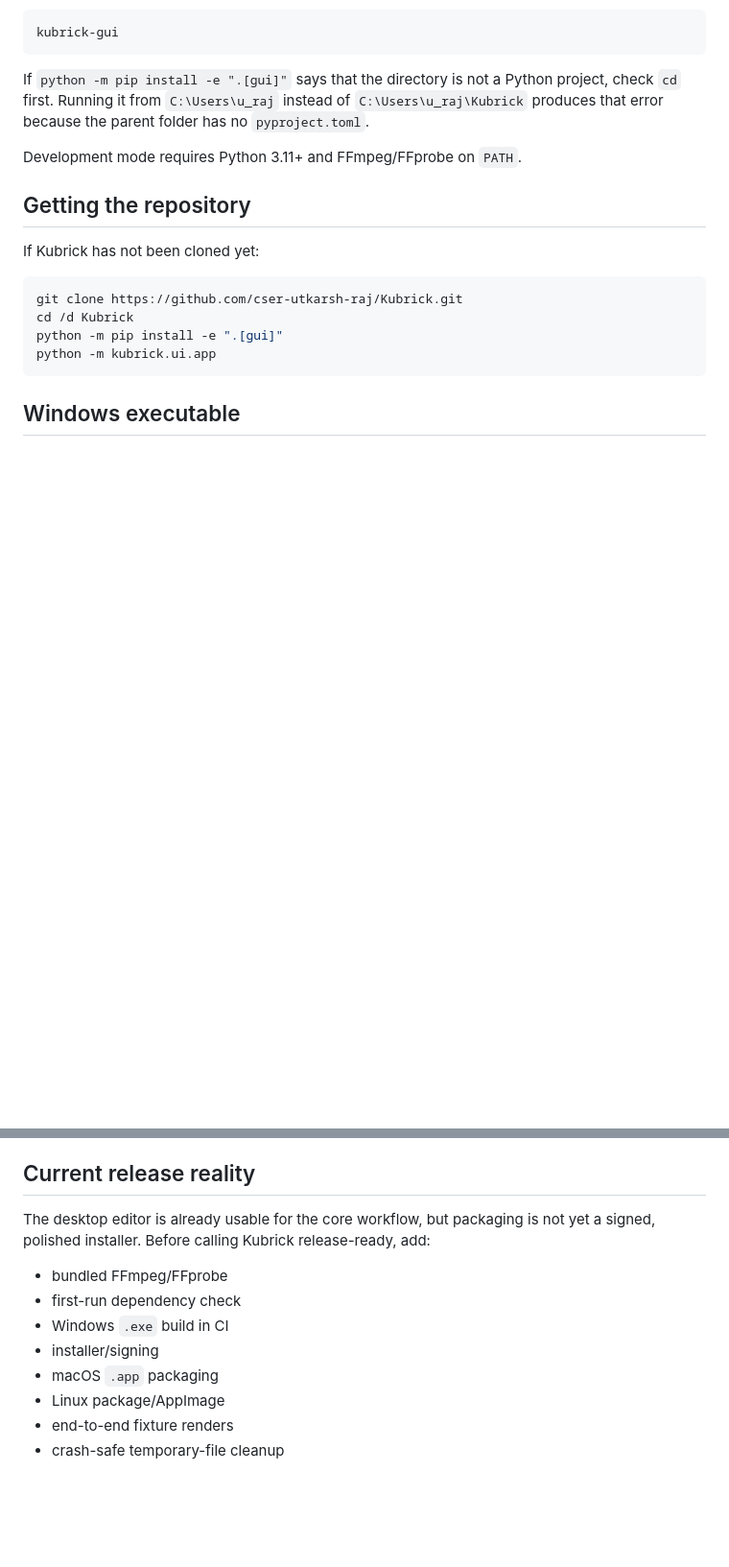
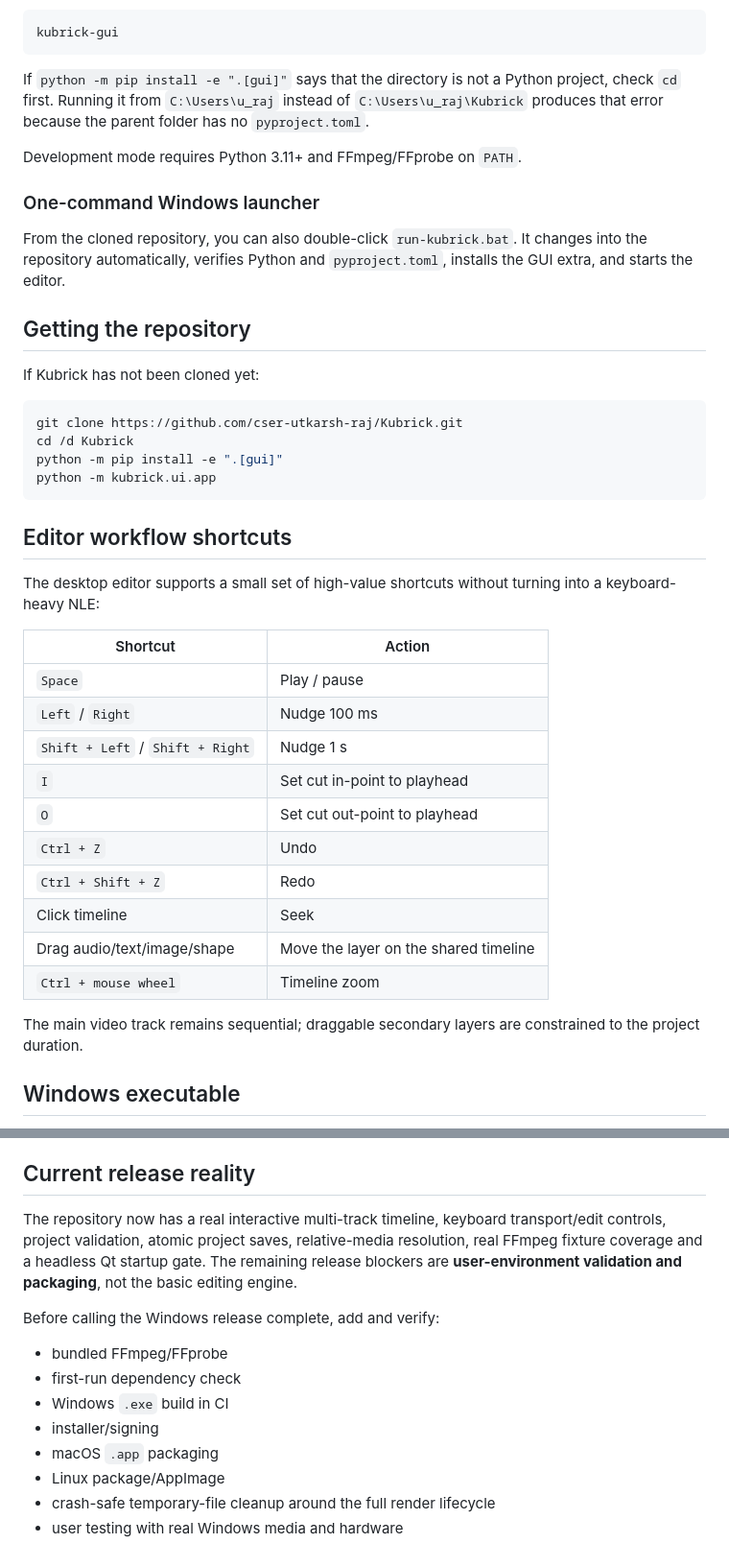
Before and after one commit to cser-utkarsh-raj/Kubrick, a Markdown page: BUILD.md, 2 parts joined by grey strips. Shown at 96% size. Rendered like a GitHub page; blank space fills up the shorter version.

Commit message:
docs: document timeline workflow and current release gate

````diff
--- a/BUILD.md
+++ b/BUILD.md
@@ -25,6 +25,10 @@ If `python -m pip install -e ".[gui]"` says that the directory is not a Python p
 
 Development mode requires Python 3.11+ and FFmpeg/FFprobe on `PATH`.
 
+### One-command Windows launcher
+
+From the cloned repository, you can also double-click `run-kubrick.bat`. It changes into the repository automatically, verifies Python and `pyproject.toml`, installs the GUI extra, and starts the editor.
+
 ## Getting the repository
 
 If Kubrick has not been cloned yet:
@@ -35,6 +39,25 @@ cd /d Kubrick
 python -m pip install -e ".[gui]"
 python -m kubrick.ui.app
 ```
+
+## Editor workflow shortcuts
+
+The desktop editor supports a small set of high-value shortcuts without turning into a keyboard-heavy NLE:
+
+| Shortcut | Action |
+|---|---|
+| `Space` | Play / pause |
+| `Left` / `Right` | Nudge 100 ms |
+| `Shift + Left` / `Shift + Right` | Nudge 1 s |
+| `I` | Set cut in-point to playhead |
+| `O` | Set cut out-point to playhead |
+| `Ctrl + Z` | Undo |
+| `Ctrl + Shift + Z` | Redo |
+| Click timeline | Seek |
+| Drag audio/text/image/shape | Move the layer on the shared timeline |
+| `Ctrl + mouse wheel` | Timeline zoom |
+
+The main video track remains sequential; draggable secondary layers are constrained to the project duration.
 
 ## Windows executable
 
@@ -120,7 +143,9 @@ The application is lightweight compared with a full professional NLE. **Renderin
 
 ## Current release reality
 
-The desktop editor is already usable for the core workflow, but packaging is not yet a signed, polished installer. Before calling Kubrick release-ready, add:
+The repository now has a real interactive multi-track timeline, keyboard transport/edit controls, project validation, atomic project saves, relative-media resolution, real FFmpeg fixture coverage and a headless Qt startup gate. The remaining release blockers are **user-environment validation and packaging**, not the basic editing engine.
+
+Before calling the Windows release complete, add and verify:
 
 - bundled FFmpeg/FFprobe
 - first-run dependency check
@@ -128,5 +153,5 @@ The desktop editor is already usable for the core workflow, but packaging is not
 - installer/signing
 - macOS `.app` packaging
 - Linux package/AppImage
-- end-to-end fixture renders
-- crash-safe temporary-file cleanup
+- crash-safe temporary-file cleanup around the full render lifecycle
+- user testing with real Windows media and hardware
````
